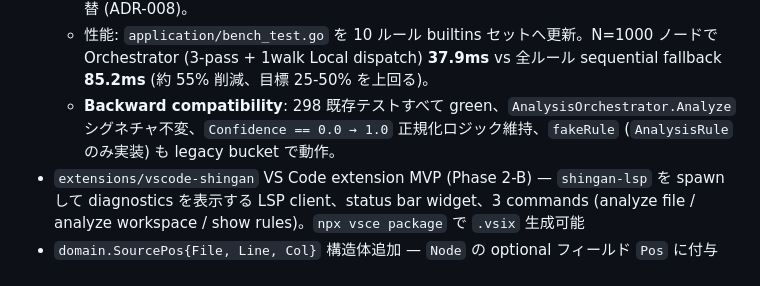
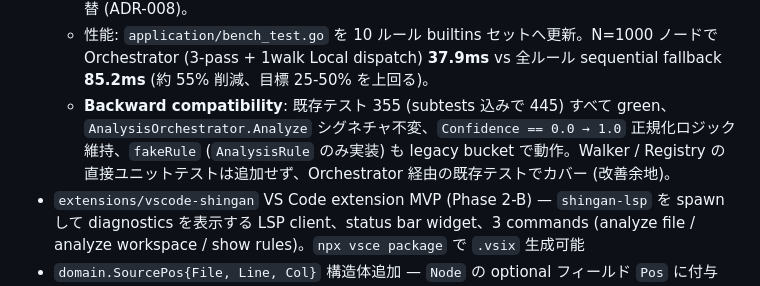
Before and after one commit to hatyibei/shingan, a Markdown page: CHANGELOG.md, the part around the change. Rendered like a GitHub page.

Commit message:
docs(changelog): correct baseline test count
The previous CHANGELOG entry quoted 298 — that was the task spec's
historical number, not the present baseline. The current suite has 355
top-level test functions (445 including subtests). Also note that the
walker/registry code was covered transitively via the orchestrator's
existing tests rather than via dedicated unit tests; future work could
add direct walker_test.go / registry_test.go coverage.

Co-Authored-By: Claude Sonnet 4.6 <noreply@anthropic.com>

```diff
--- a/CHANGELOG.md
+++ b/CHANGELOG.md
@@ -21,7 +21,7 @@ All notable changes to Shingan are documented here. Format follows [Keep a Chang
   - 各ルールが `init()` 内で `registerBuiltin()` を呼び、`AnalyzerFactory.{Create,CreateAll}` は `rules.AllBuiltins()` をスキャンする方式に切り替え (新規ルール追加時にファクトリ編集不要)。
   - `scripts/check_confidence_reason.sh` + Makefile target `check-reason` / `lint` — `domain.Finding{...}` リテラルに `ConfidenceReason` が欠けていないかを CI でチェック (空 sentinel `Finding{}` は除外)。Pure Go では struct field を必須化できないので静的解析で代替 (ADR-008)。
   - 性能: `application/bench_test.go` を 10 ルール builtins セットへ更新。N=1000 ノードで Orchestrator (3-pass + 1walk Local dispatch) **37.9ms** vs 全ルール sequential fallback **85.2ms** (約 55% 削減、目標 25-50% を上回る)。
-  - **Backward compatibility**: 298 既存テストすべて green、`AnalysisOrchestrator.Analyze` シグネチャ不変、`Confidence == 0.0 → 1.0` 正規化ロジック維持、`fakeRule` (`AnalysisRule` のみ実装) も legacy bucket で動作。
+  - **Backward compatibility**: 既存テスト 355 (subtests 込みで 445) すべて green、`AnalysisOrchestrator.Analyze` シグネチャ不変、`Confidence == 0.0 → 1.0` 正規化ロジック維持、`fakeRule` (`AnalysisRule` のみ実装) も legacy bucket で動作。Walker / Registry の直接ユニットテストは追加せず、Orchestrator 経由の既存テストでカバー (改善余地)。
 - `extensions/vscode-shingan` VS Code extension MVP (Phase 2-B) — `shingan-lsp` を spawn して diagnostics を表示する LSP client、status bar widget、3 commands (analyze file / analyze workspace / show rules)。`npx vsce package` で `.vsix` 生成可能
 - `domain.SourcePos{File, Line, Col}` 構造体追加 — `Node` の optional フィールド `Pos` に付与 (Phase 2 基盤、LSP/CodeAction/VS Code 拡張の前提)
   - `SourcePos.IsZero()` ヘルパー — 位置情報の有無判定規則
```
